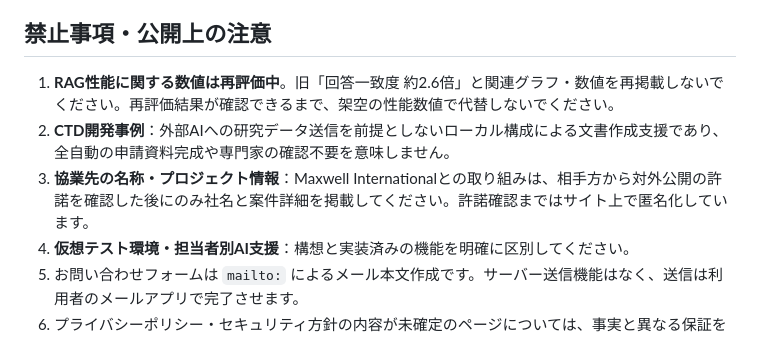
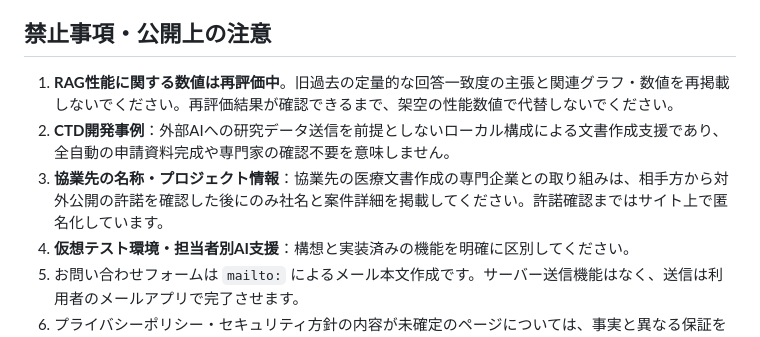
Before and after one commit to 64zw4s6k4d-sketch/twoltwo, a Markdown page: README.md, the part around the change. Rendered like a GitHub page.

Commit message:
Avoid disclosing collaborator identity or unpublished benchmark figures in public repository documentation

```diff
--- a/README.md
+++ b/README.md
@@ -24,9 +24,9 @@
 
 ## 禁止事項・公開上の注意
 
-1. **RAG性能に関する数値は再評価中**。旧「回答一致度 約2.6倍」と関連グラフ・数値を再掲載しないでください。再評価結果が確認できるまで、架空の性能数値で代替しないでください。
+1. **RAG性能に関する数値は再評価中**。旧過去の定量的な回答一致度の主張と関連グラフ・数値を再掲載しないでください。再評価結果が確認できるまで、架空の性能数値で代替しないでください。
 2. **CTD開発事例**：外部AIへの研究データ送信を前提としないローカル構成による文書作成支援であり、全自動の申請資料完成や専門家の確認不要を意味しません。
-3. **協業先の名称・プロジェクト情報**：Maxwell Internationalとの取り組みは、相手方から対外公開の許諾を確認した後にのみ社名と案件詳細を掲載してください。許諾確認まではサイト上で匿名化しています。
+3. **協業先の名称・プロジェクト情報**：協業先の医療文書作成の専門企業との取り組みは、相手方から対外公開の許諾を確認した後にのみ社名と案件詳細を掲載してください。許諾確認まではサイト上で匿名化しています。
 4. **仮想テスト環境・担当者別AI支援**：構想と実装済みの機能を明確に区別してください。
 5. お問い合わせフォームは `mailto:` によるメール本文作成です。サーバー送信機能はなく、送信は利用者のメールアプリで完了させます。
 6. プライバシーポリシー・セキュリティ方針の内容が未確定のページについては、事実と異なる保証を記載しないでください。
```
